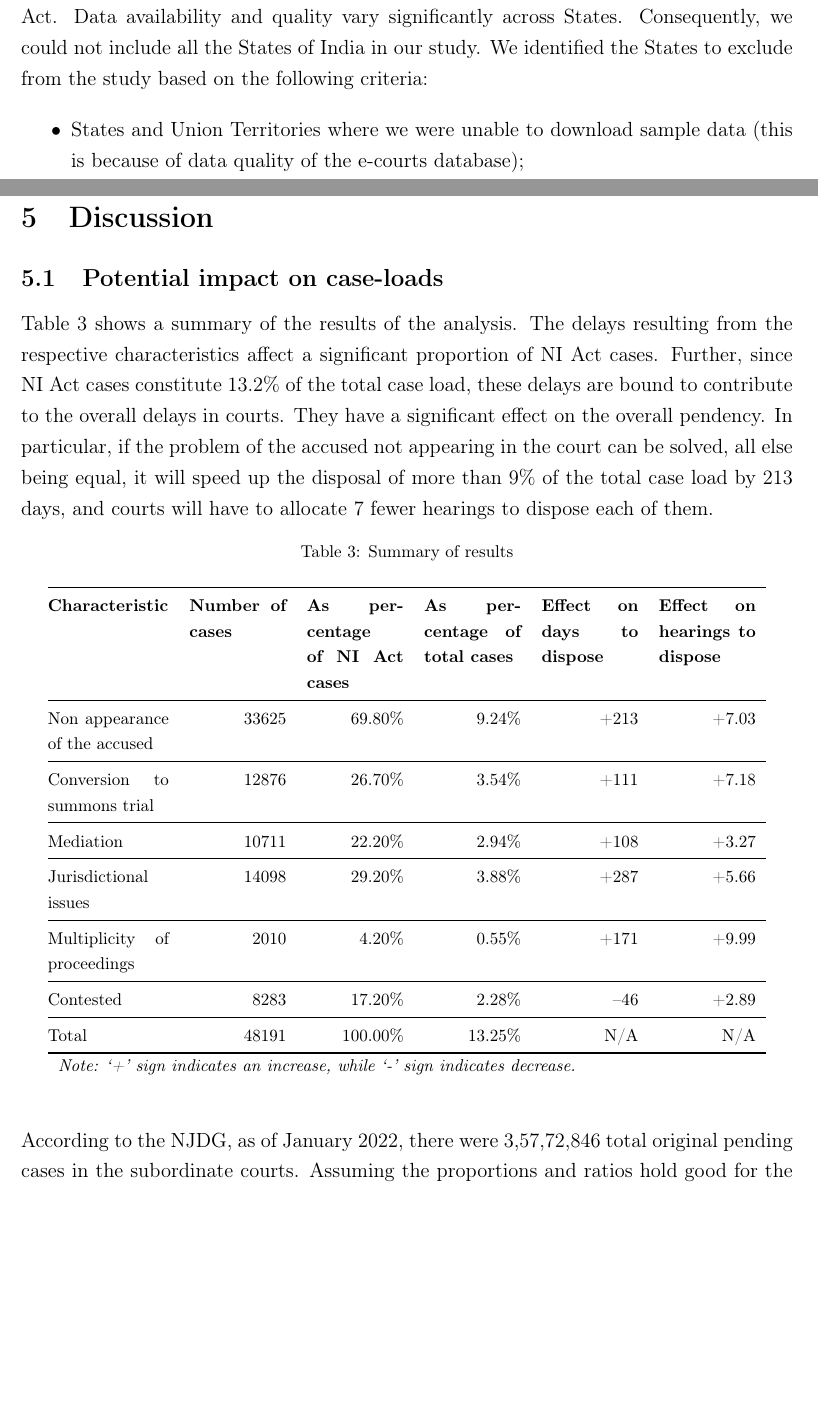
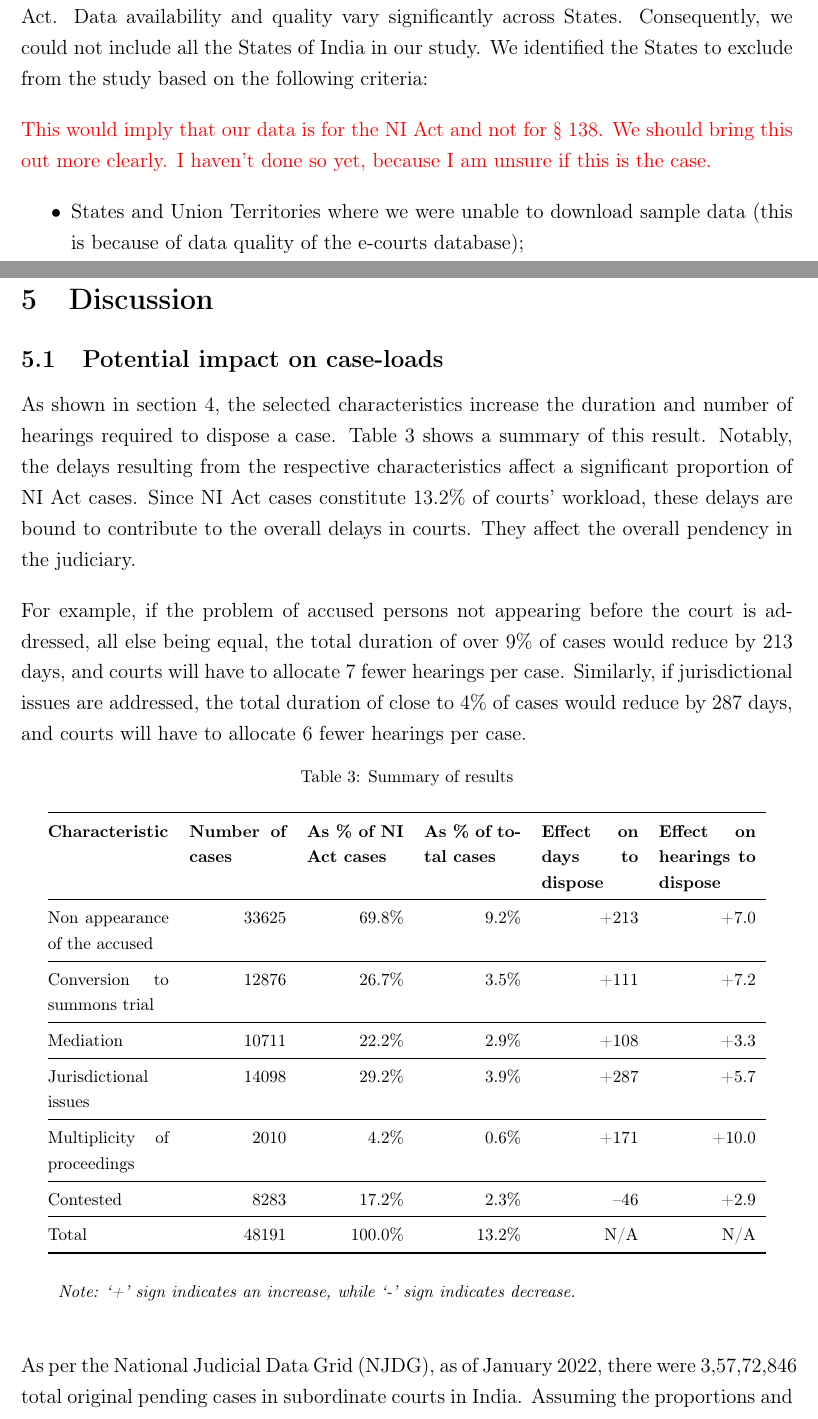
Before and after one commit to mks344/cheque-dishonour, a LaTeX paper (DOC/paper_chequeDishonour.tex, which reads DOC/acronyms.tex, DOC/methodology.tex, DOC/results.tex): two parts of pages 10 and 16 of 27, joined at a grey line, cut so that both start at the same text, the shorter picture padded with empty space. Compiled offline with pdfLaTeX.

Commit message:
Working on section 5 (discussion)

```diff
--- a/DOC/acronyms.tex
+++ b/DOC/acronyms.tex
@@ -3,5 +3,6 @@
 \newacronym{coe}{CoE}{Committee of Experts}
 \newacronym{lci}{LCI}{Law Commission of India}
 \newacronym{ni}{NI Act}{Negotiable Instruments Act, 1881}
+\newacronym{njdg}{NJDG}{National Judicial Data Grid}
 \newacronym{sci}{SCI}{Supreme Court of India}
 \newacronym{ut}{UT}{Union Territory}
--- a/DOC/methodology.tex
+++ b/DOC/methodology.tex
@@ -33,6 +33,8 @@ This study tests the following hypotheses:
 \subsection{Data description} \label{sec:data-description}
 
 We first drew a random sample of 100,000 cases filed between 1st January 2014 and 31st December 2018 across India from the database published by Development Data Lab.\footcite{devdatalabs2021_eCourtsData} This window was chosen based on consultations with other researchers and practising advocates on the quality and completeness of data. We then attempted to download the case details for these 100,000 cases from the eCourts database.\footcite{ecourts2022} We were able to download case details for approximately 89,000 cases.\footnote{This difference was caused by non-functional links, and corrupted or non-machine data.} We used regular expressions to check whether the ``Act Name'' field references the \gls{ni}. Then, we used regular expressions to search for references to the \gls{ni} in the interim and final order texts, where available. We tagged the cases found through this protocol as related to the \gls{ni}. Data availability and quality vary significantly across States. Consequently, we could not include all the States of India in our study. We identified the States to exclude from the study based on the following criteria:
+
+\textcolor{red}{This would imply that our data is for the \gls{ni} and not for \S~138. We should bring this out more clearly. I haven't done so yet, because I am unsure if this is the case.}
 
 \begin{itemize}
 \item States and Union Territories where we were unable to download sample data (this is because of data quality of the e-courts database);
--- a/DOC/results.tex
+++ b/DOC/results.tex
@@ -35,30 +35,33 @@ Another notable finding is that contested cases take more hearings to dispose. R
 
 \subsection{Potential impact on case-loads} \label{sec:impact-case-loads}
 
-Table \ref{tab:summary_results} shows a summary of the results of the analysis. The delays resulting from the respective characteristics affect a significant proportion of \gls{ni} cases. Further, since \gls{ni} cases constitute 13.2\% of the total case load, these delays are bound to contribute to the overall delays in courts. They have a significant effect on the overall pendency. In particular, if the problem of the accused not appearing in the court can be solved, all else being equal, it will speed up the disposal of more than 9\% of the total case load by 213 days, and courts will have to allocate 7 fewer hearings to dispose each of them.
+As shown in section \ref{sec:results}, the selected characteristics increase the duration and number of hearings required to dispose a case. Table \ref{tab:summary_results} shows a summary of this result. Notably, the delays resulting from the respective characteristics affect a significant proportion of \gls{ni} cases. Since \gls{ni} cases constitute 13.2\% of courts' workload, these delays are bound to contribute to the overall delays in courts. They affect the overall pendency in the judiciary.
+
+For example, if the problem of accused persons not appearing before the court is addressed, all else being equal, the total duration of over 9\% of cases would reduce by 213 days, and courts will have to allocate 7 fewer hearings per case. Similarly, if jurisdictional issues are addressed, the total duration of close to 4\% of cases would reduce by 287 days, and courts will have to allocate 6 fewer hearings per case.
 
 {\footnotesize \begin{longtable}{@{}p{2.5cm}rrrrr}
  \caption{Summary of results}\label{tab:summary_results}\\
  \toprule
  \textbf{Characteristic} & \multicolumn{1}{p{2cm}}{\textbf{Number of cases}} &
- \multicolumn{1}{p{2cm}}{\textbf{As percentage of NI Act cases}}
- & \multicolumn{1}{p{2cm}}{\textbf{As percentage of total cases}}
+ \multicolumn{1}{p{2cm}}{\textbf{As \% of NI Act cases}}
+ & \multicolumn{1}{p{2cm}}{\textbf{As \% of total cases}}
  & \multicolumn{1}{p{2cm}}{\textbf{Effect on days to dispose}} &
  \multicolumn{1}{p{2cm}}{\textbf{Effect on hearings to dispose}}
  \\
  \midrule
- Non appearance of the accused & 33625 & 69.80\% & 9.24\% & +213 & +7.03 \\ \midrule
- Conversion to summons trial & 12876 & 26.70\% & 3.54\% & +111 & +7.18 \\ \midrule
- Mediation & 10711 & 22.20\% & 2.94\% & +108 & +3.27 \\ \midrule
- Jurisdictional issues & 14098 & 29.20\% & 3.88\% & +287 & +5.66 \\ \midrule
- Multiplicity of proceedings & 2010 & 4.20\% & 0.55\% & +171 & +9.99 \\ \midrule
- Contested & 8283 & 17.20\% & 2.28\% & --46 & +2.89 \\ \midrule
- Total & 48191 & 100.00\% & 13.25\% & N/A & N/A \\
+ Non appearance of the accused & 33625 & 69.8\% & 9.2\% & +213 & +7.0 \\ \midrule
+ Conversion to summons trial & 12876 & 26.7\% & 3.5\% & +111 & +7.2 \\ \midrule
+ Mediation & 10711 & 22.2\% & 2.9\% & +108 & +3.3 \\ \midrule
+ Jurisdictional issues & 14098 & 29.2\% & 3.9\% & +287 & +5.7 \\ \midrule
+ Multiplicity of proceedings & 2010 & 4.2\% & 0.6\% & +171 & +10.0 \\ \midrule
+ Contested & 8283 & 17.2\% & 2.3\% & --46 & +2.9 \\ \midrule
+ Total & 48191 & 100.0\% & 13.2\% & N/A & N/A \\
  \bottomrule
+ \\
  \multicolumn{6}{l}{{\footnotesize \emph{Note: `+' sign
   indicates an increase, while `-' sign indicates decrease.}}}\\
 \end{longtable}
 }
 
-According to the NJDG, as of January 2022, there were 3,57,72,846 total original pending cases in the subordinate courts. Assuming the proportions and ratios hold good for the country as a whole, 13.2\% of these would be \gls{ni} cases, which amounts to 47,39,902 cases. To put the numbers in the table into context, ensuring the presence of the accused can lead to a savings of 2,32,58,415 hearings across the courts in the country.\footnote{This assumes the proportion of the distribution of case characteristics holds good for the country as a whole.} Similarly, if all of the \gls{ni} cases are disposed summarily, courts across the country can avoid a total of 90,86,676 hearings.
+As per the \gls{njdg}, as of January 2022, there were 3,57,72,846 total original pending cases in subordinate courts in India. Assuming the proportions and ratios of our analysis and results hold good for the country as a whole, 13.2\% of these cases would relate to the \gls{ni}, which would amount to 47,39,902 cases. To put the numbers in the table into context, ensuring the presence of the accused can lead to reducing 2,32,58,415 hearings across courts in the country.\footnote{This assumes the proportion of the distribution of case characteristics holds good for the country as a whole.} Similarly, if all \gls{ni} cases are disposed summarily, courts across the country can avoid 90,86,676 hearings.
 
```
Also changed, not shown: DOC/results.tex (2 more changed lines).
